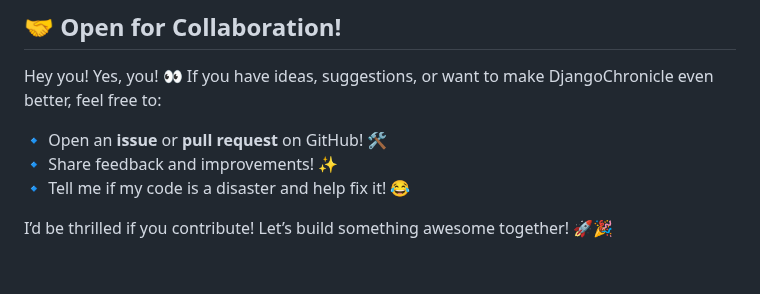
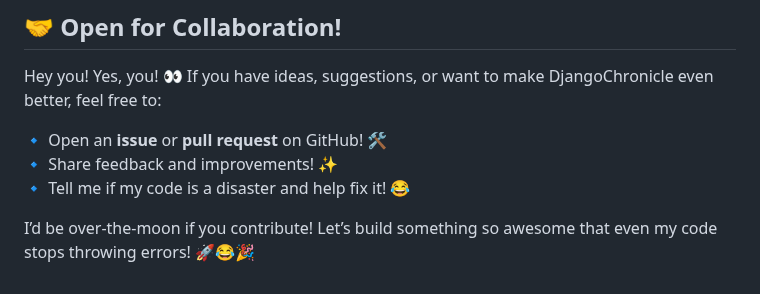
Before and after one commit to sachiin044/Django-CRM, a Markdown page: README.md, the part around the change. Drawn GitHub-style.

```diff
--- a/README.md
+++ b/README.md
@@ -126,4 +126,4 @@ Hey you! Yes, you! 👀 If you have ideas, suggestions, or want to make DjangoCh
 🔹 Share feedback and improvements! ✨
 🔹 Tell me if my code is a disaster and help fix it! 😂
 
-I’d be thrilled if you contribute! Let’s build something awesome together! 🚀🎉
+I’d be over-the-moon if you contribute! Let’s build something so awesome that even my code stops throwing errors! 🚀😂🎉
```
